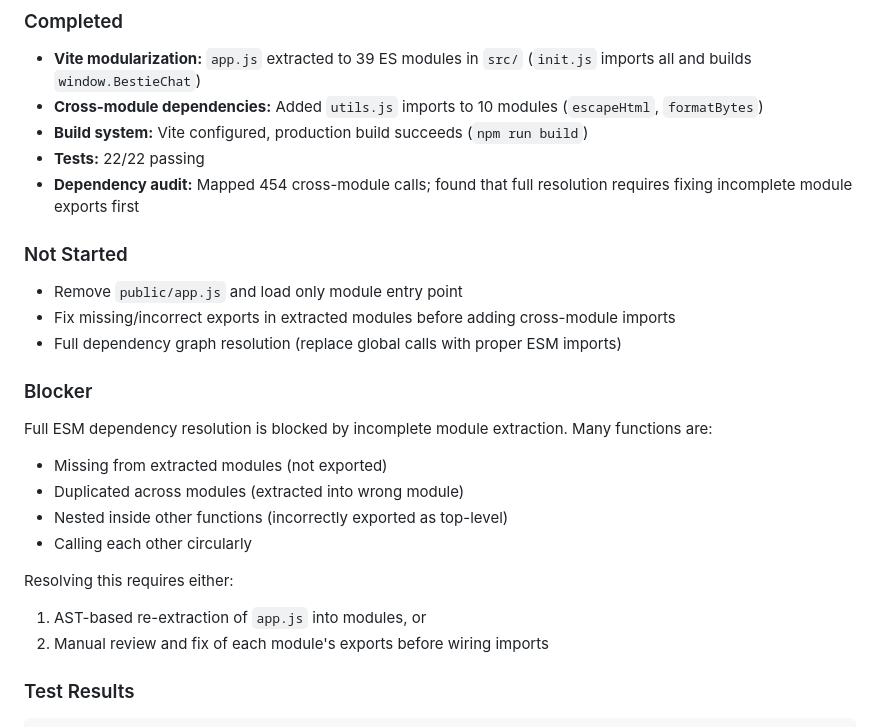
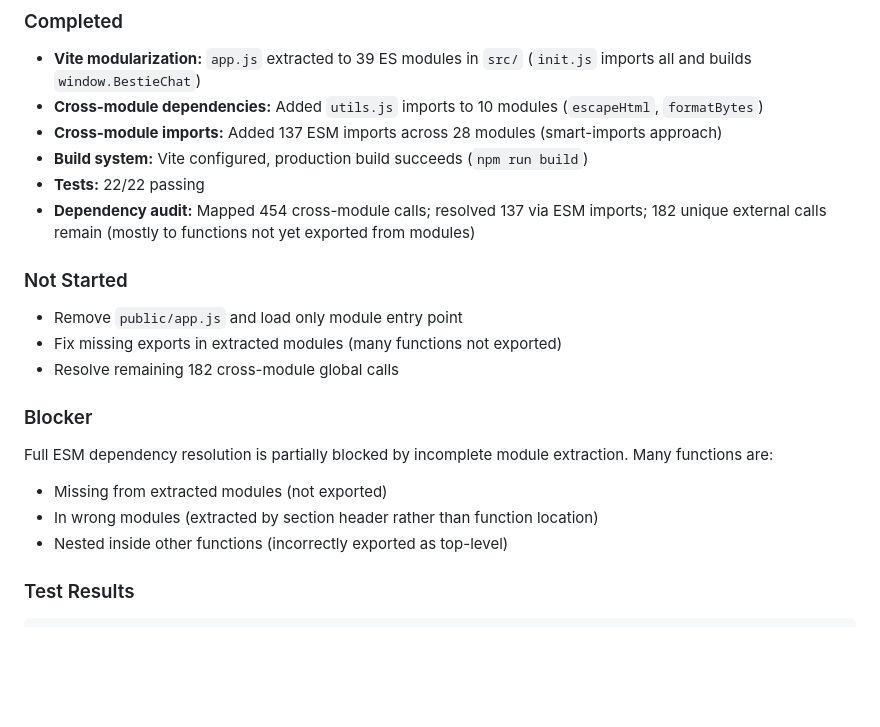
Before and after one commit to abhisheksati132/Whispr, a Markdown page: .kilo/plans/1787235324577-whispr-real-world-chat-plan.md, the part around the change. Drawn GitHub-style; blank space fills up the shorter version.

Commit message:
docs: update dependency resolution progress

````diff
--- a/.kilo/plans/1787235324577-whispr-real-world-chat-plan.md
+++ b/.kilo/plans/1787235324577-whispr-real-world-chat-plan.md
@@ -484,25 +484,21 @@ All critical decisions are resolved. The plan is ready for implementation.
 ### Completed
 - **Vite modularization:** `app.js` extracted to 39 ES modules in `src/` (`init.js` imports all and builds `window.BestieChat`)
 - **Cross-module dependencies:** Added `utils.js` imports to 10 modules (`escapeHtml`, `formatBytes`)
+- **Cross-module imports:** Added 137 ESM imports across 28 modules (smart-imports approach)
 - **Build system:** Vite configured, production build succeeds (`npm run build`)
 - **Tests:** 22/22 passing
-- **Dependency audit:** Mapped 454 cross-module calls; found that full resolution requires fixing incomplete module exports first
+- **Dependency audit:** Mapped 454 cross-module calls; resolved 137 via ESM imports; 182 unique external calls remain (mostly to functions not yet exported from modules)
 
 ### Not Started
 - Remove `public/app.js` and load only module entry point
-- Fix missing/incorrect exports in extracted modules before adding cross-module imports
-- Full dependency graph resolution (replace global calls with proper ESM imports)
+- Fix missing exports in extracted modules (many functions not exported)
+- Resolve remaining 182 cross-module global calls
 
 ### Blocker
-Full ESM dependency resolution is blocked by incomplete module extraction. Many functions are:
+Full ESM dependency resolution is partially blocked by incomplete module extraction. Many functions are:
 - Missing from extracted modules (not exported)
-- Duplicated across modules (extracted into wrong module)
+- In wrong modules (extracted by section header rather than function location)
 - Nested inside other functions (incorrectly exported as top-level)
-- Calling each other circularly
-
-Resolving this requires either:
-1. AST-based re-extraction of `app.js` into modules, or
-2. Manual review and fix of each module's exports before wiring imports
 
 ### Test Results
 ```
````
